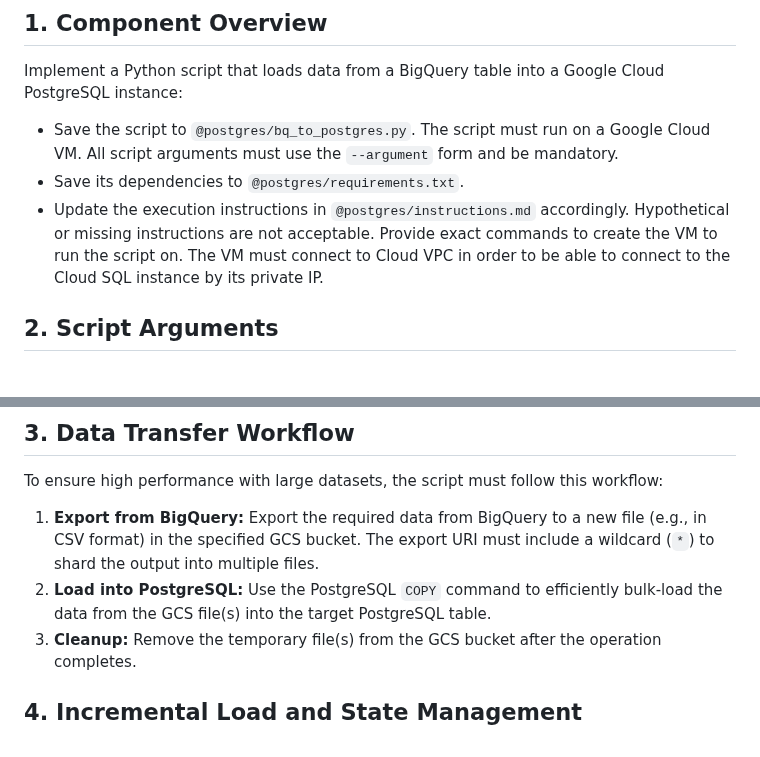
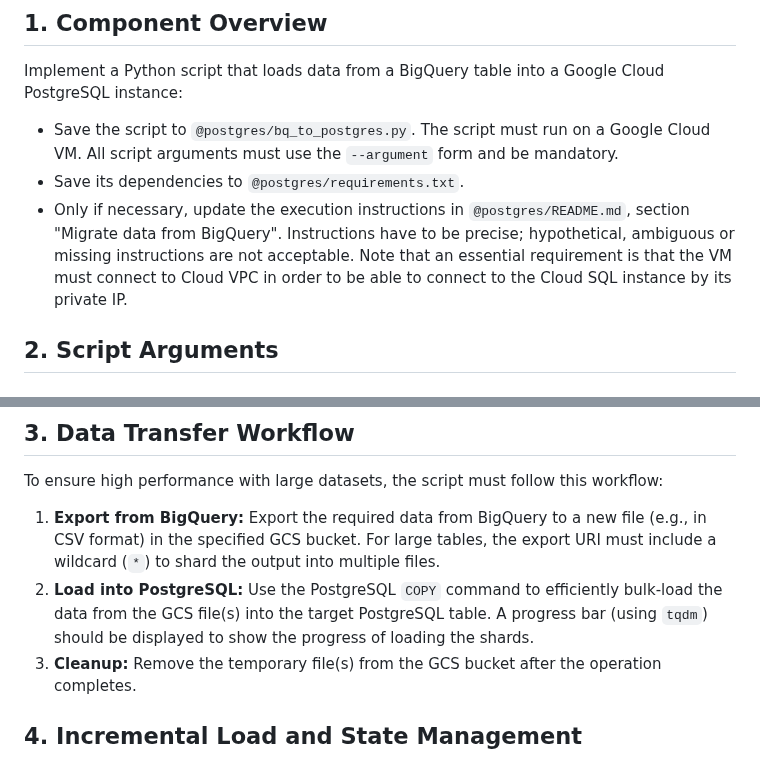
Before and after one commit to EMBL-EBI-ABC/PerturbationCatalogue, a Markdown page: postgres/prompt.md, 2 parts joined by grey strips. Drawn GitHub-style.

Commit message:
Update prompt

```diff
--- a/postgres/prompt.md
+++ b/postgres/prompt.md
@@ -5,7 +5,7 @@
 Implement a Python script that loads data from a BigQuery table into a Google Cloud PostgreSQL instance:
 - Save the script to `@postgres/bq_to_postgres.py`. The script must run on a Google Cloud VM. All script arguments must use the `--argument` form and be mandatory.
 - Save its dependencies to `@postgres/requirements.txt`.
-- Update the execution instructions in `@postgres/instructions.md` accordingly. Hypothetical or missing instructions are not acceptable. Provide exact commands to create the VM to run the script on. The VM must connect to Cloud VPC in order to be able to connect to the Cloud SQL instance by its private IP.
+- Only if necessary, update the execution instructions in `@postgres/README.md`, section "Migrate data from BigQuery". Instructions have to be precise; hypothetical, ambiguous or missing instructions are not acceptable. Note that an essential requirement is that the VM must connect to Cloud VPC in order to be able to connect to the Cloud SQL instance by its private IP.
 
 ## 2. Script Arguments
 
@@ -24,8 +24,8 @@ Implement a Python script that loads data from a BigQuery table into a Google Cl
 ## 3. Data Transfer Workflow
 
 To ensure high performance with large datasets, the script must follow this workflow:
-1. **Export from BigQuery:** Export the required data from BigQuery to a new file (e.g., in CSV format) in the specified GCS bucket. The export URI must include a wildcard (`*`) to shard the output into multiple files.
-2. **Load into PostgreSQL:** Use the PostgreSQL `COPY` command to efficiently bulk-load the data from the GCS file(s) into the target PostgreSQL table.
+1. **Export from BigQuery:** Export the required data from BigQuery to a new file (e.g., in CSV format) in the specified GCS bucket. For large tables, the export URI must include a wildcard (`*`) to shard the output into multiple files.
+2. **Load into PostgreSQL:** Use the PostgreSQL `COPY` command to efficiently bulk-load the data from the GCS file(s) into the target PostgreSQL table. A progress bar (using `tqdm`) should be displayed to show the progress of loading the shards.
 3. **Cleanup:** Remove the temporary file(s) from the GCS bucket after the operation completes.
 
 ## 4. Incremental Load and State Management
```
